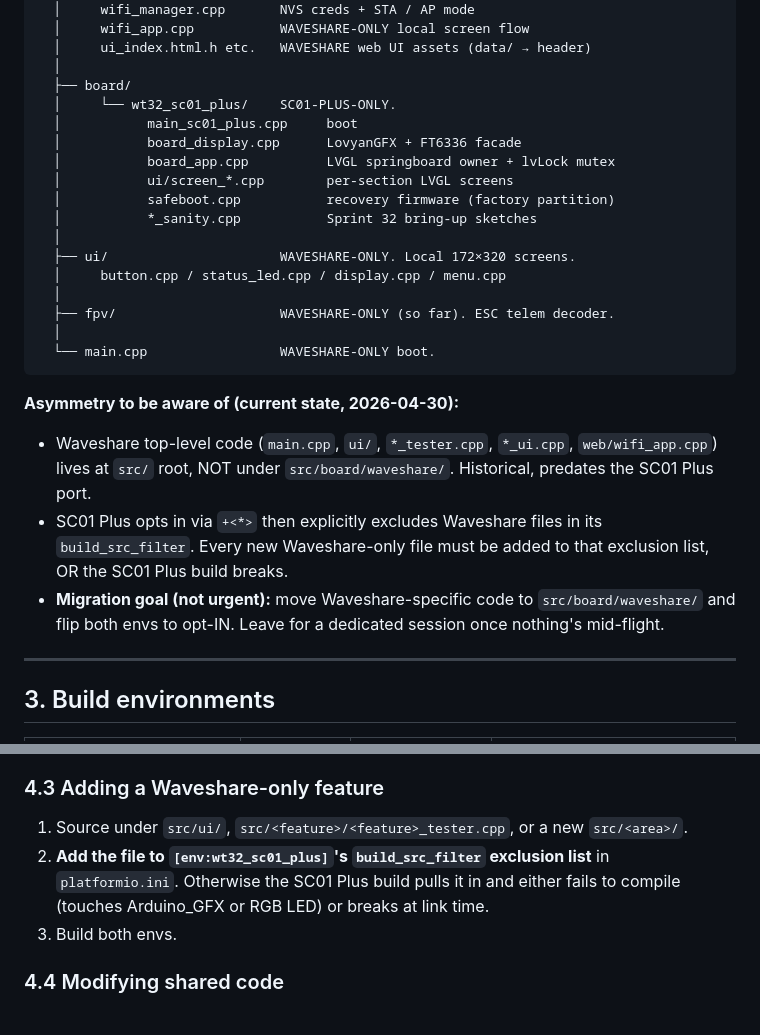
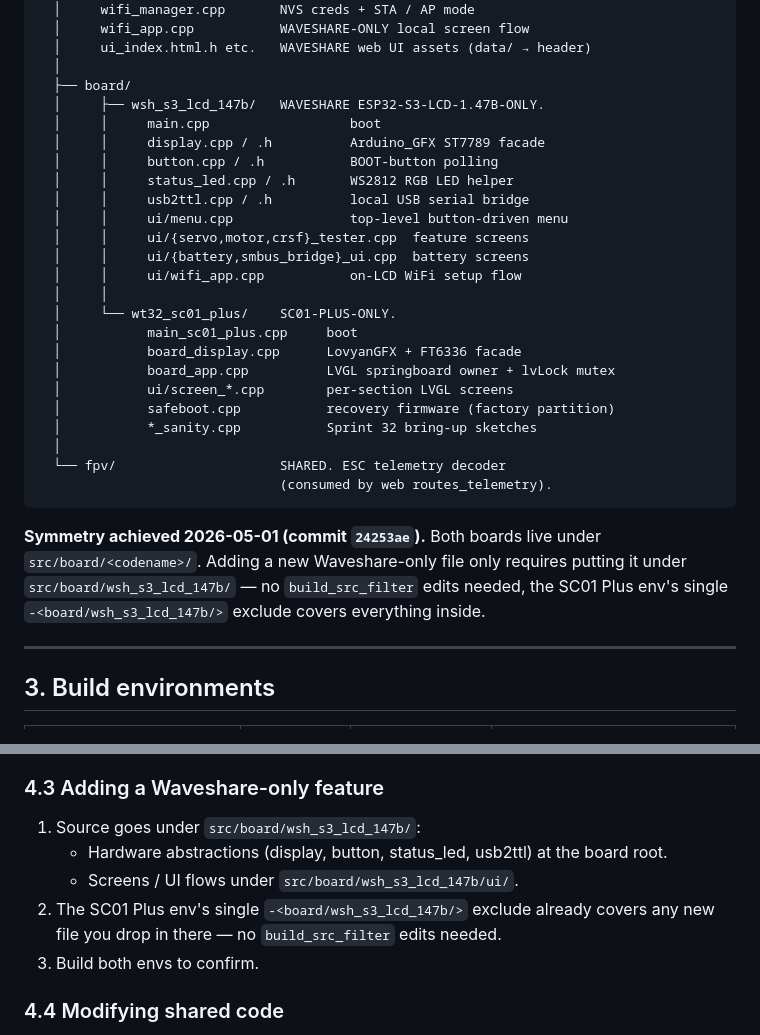
Before and after one commit to inlarin/fpv-multitool, a Markdown page: docs/dev/PARALLEL_BOARDS.md, 2 parts joined by grey strips. GitHub-like rendering.

Commit message:
Parallel-boards rulebook: drop pre-migration asymmetry caveat
Both boards now live under src/board/<codename>/ as of commit 24253ae,
so the doc no longer needs the 'asymmetry to be aware of (current
state)' note. Layout diagram + section 4.3 (adding a Waveshare-only
feature) updated to reflect the new structure where dropping a file
into src/board/wsh_s3_lcd_147b/ is sufficient -- no platformio.ini
exclusion list maintenance required.

````diff
--- a/docs/dev/PARALLEL_BOARDS.md
+++ b/docs/dev/PARALLEL_BOARDS.md
@@ -64,6 +64,17 @@ src/
   │     ui_index.html.h etc.   WAVESHARE web UI assets (data/ → header)
   │
   ├── board/
+  │     ├── wsh_s3_lcd_147b/   WAVESHARE ESP32-S3-LCD-1.47B-ONLY.
+  │     │     main.cpp                  boot
+  │     │     display.cpp / .h          Arduino_GFX ST7789 facade
+  │     │     button.cpp / .h           BOOT-button polling
+  │     │     status_led.cpp / .h       WS2812 RGB LED helper
+  │     │     usb2ttl.cpp / .h          local USB serial bridge
+  │     │     ui/menu.cpp               top-level button-driven menu
+  │     │     ui/{servo,motor,crsf}_tester.cpp  feature screens
+  │     │     ui/{battery,smbus_bridge}_ui.cpp  battery screens
+  │     │     ui/wifi_app.cpp           on-LCD WiFi setup flow
+  │     │
   │     └── wt32_sc01_plus/    SC01-PLUS-ONLY.
   │           main_sc01_plus.cpp     boot
   │           board_display.cpp      LovyanGFX + FT6336 facade
@@ -72,25 +83,15 @@ src/
   │           safeboot.cpp           recovery firmware (factory partition)
   │           *_sanity.cpp           Sprint 32 bring-up sketches
   │
-  ├── ui/                      WAVESHARE-ONLY. Local 172×320 screens.
-  │     button.cpp / status_led.cpp / display.cpp / menu.cpp
-  │
-  ├── fpv/                     WAVESHARE-ONLY (so far). ESC telem decoder.
-  │
-  └── main.cpp                 WAVESHARE-ONLY boot.
+  └── fpv/                     SHARED. ESC telemetry decoder
+                               (consumed by web routes_telemetry).
 ```
 
-**Asymmetry to be aware of (current state, 2026-04-30):**
-
-* Waveshare top-level code (`main.cpp`, `ui/`, `*_tester.cpp`,
-  `*_ui.cpp`, `web/wifi_app.cpp`) lives at `src/` root, NOT under
-  `src/board/waveshare/`. Historical, predates the SC01 Plus port.
-* SC01 Plus opts in via `+<*>` then explicitly excludes Waveshare files
-  in its `build_src_filter`. Every new Waveshare-only file must be
-  added to that exclusion list, OR the SC01 Plus build breaks.
-* **Migration goal (not urgent):** move Waveshare-specific code to
-  `src/board/waveshare/` and flip both envs to opt-IN. Leave for a
-  dedicated session once nothing's mid-flight.
+**Symmetry achieved 2026-05-01 (commit `24253ae`).** Both boards live
+under `src/board/<codename>/`. Adding a new Waveshare-only file only
+requires putting it under `src/board/wsh_s3_lcd_147b/` — no
+`build_src_filter` edits needed, the SC01 Plus env's single
+`-<board/wsh_s3_lcd_147b/>` exclude covers everything inside.
 
 ---
 
@@ -167,13 +168,14 @@ servo, motor, CRSF, RCSniffer), web routes, or the safety net.
 
 ### 4.3 Adding a Waveshare-only feature
 
-1. Source under `src/ui/`, `src/<feature>/<feature>_tester.cpp`, or a
-   new `src/<area>/`.
-2. **Add the file to `[env:wt32_sc01_plus]`'s `build_src_filter`
-   exclusion list** in `platformio.ini`. Otherwise the SC01 Plus build
-   pulls it in and either fails to compile (touches Arduino_GFX or RGB
-   LED) or breaks at link time.
-3. Build both envs.
+1. Source goes under `src/board/wsh_s3_lcd_147b/`:
+   * Hardware abstractions (display, button, status_led, usb2ttl) at
+     the board root.
+   * Screens / UI flows under `src/board/wsh_s3_lcd_147b/ui/`.
+2. The SC01 Plus env's single `-<board/wsh_s3_lcd_147b/>` exclude
+   already covers any new file you drop in there — no
+   `build_src_filter` edits needed.
+3. Build both envs to confirm.
 
 ### 4.4 Modifying shared code
 
````
